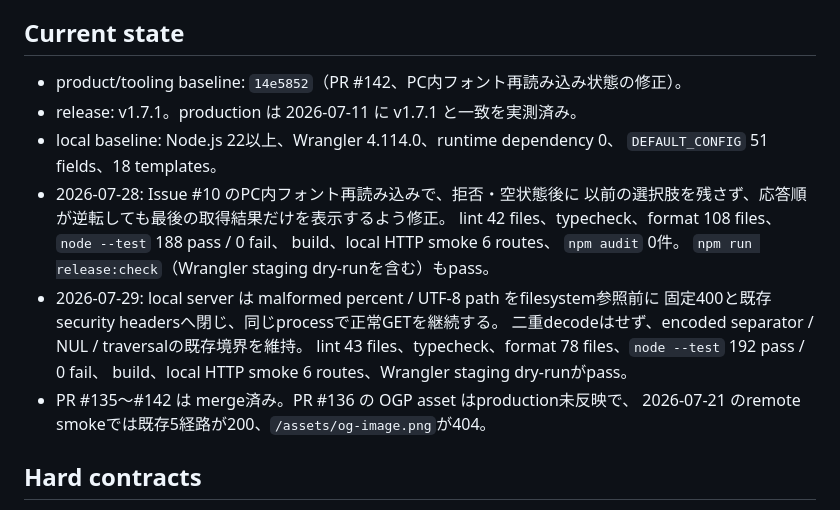
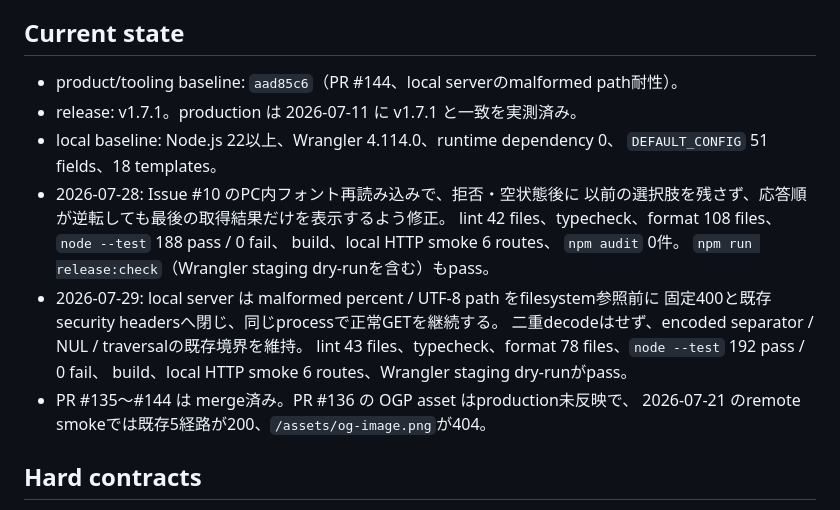
Before and after one commit to h8nc4y/obs-clock-overlay-builder, a Markdown page: HANDOFF.md, the part around the change. Drawn GitHub-style.

Commit message:
docs: sync PR 144 handoff state
PR #144 merge後のbaselineとmerge済みPR範囲を現況へ同期する。

```diff
--- a/HANDOFF.md
+++ b/HANDOFF.md
@@ -13,7 +13,7 @@
 
 ## Current state
 
-- product/tooling baseline: `14e5852`（PR #142、PC内フォント再読み込み状態の修正）。
+- product/tooling baseline: `aad85c6`（PR #144、local serverのmalformed path耐性）。
 - release: v1.7.1。production は 2026-07-11 に v1.7.1 と一致を実測済み。
 - local baseline: Node.js 22以上、Wrangler 4.114.0、runtime dependency 0、
   `DEFAULT_CONFIG` 51 fields、18 templates。
@@ -28,7 +28,7 @@
   二重decodeはせず、encoded separator / NUL / traversalの既存境界を維持。
   lint 43 files、typecheck、format 78 files、`node --test` 192 pass / 0 fail、
   build、local HTTP smoke 6 routes、Wrangler staging dry-runがpass。
-- PR #135〜#142 は merge済み。PR #136 の OGP asset はproduction未反映で、
+- PR #135〜#144 は merge済み。PR #136 の OGP asset はproduction未反映で、
   2026-07-21 のremote smokeでは既存5経路が200、`/assets/og-image.png`が404。
 
 ## Hard contracts
```
